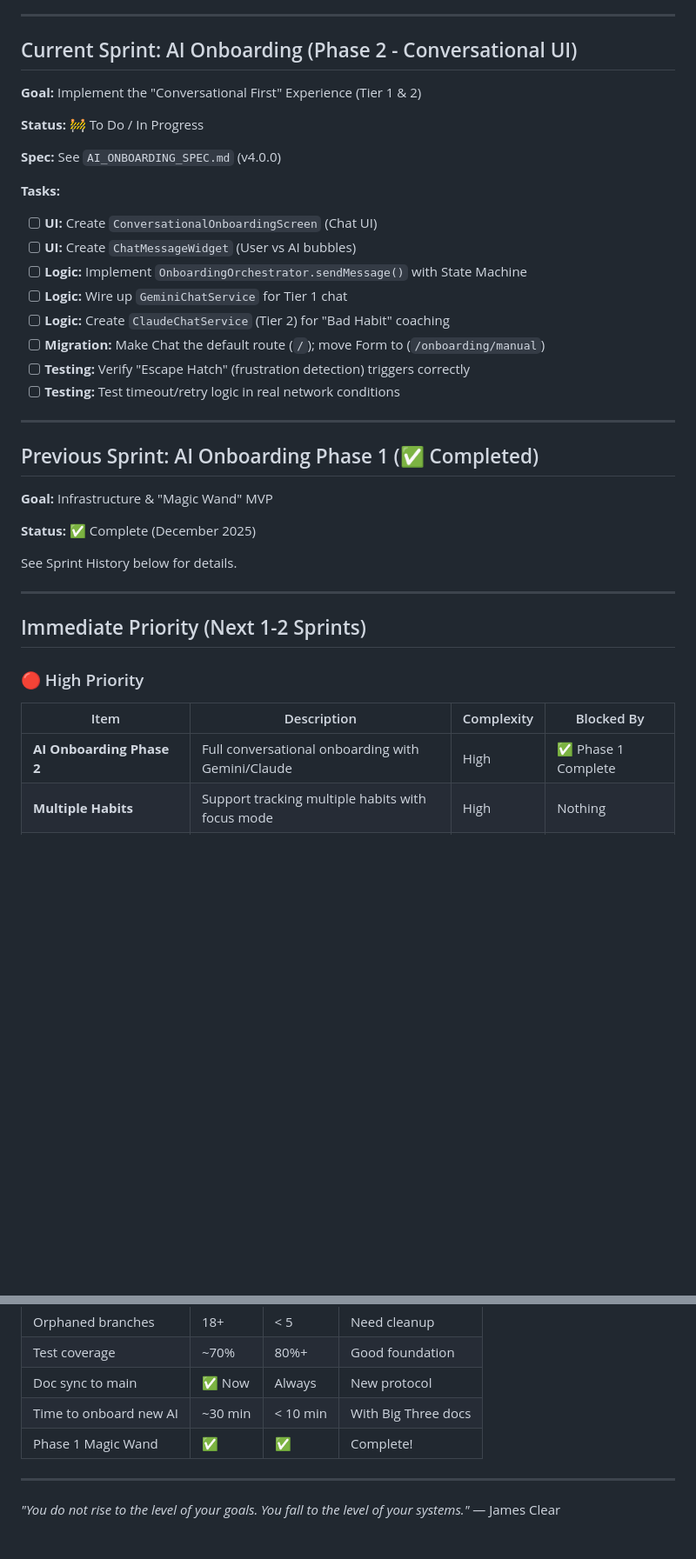
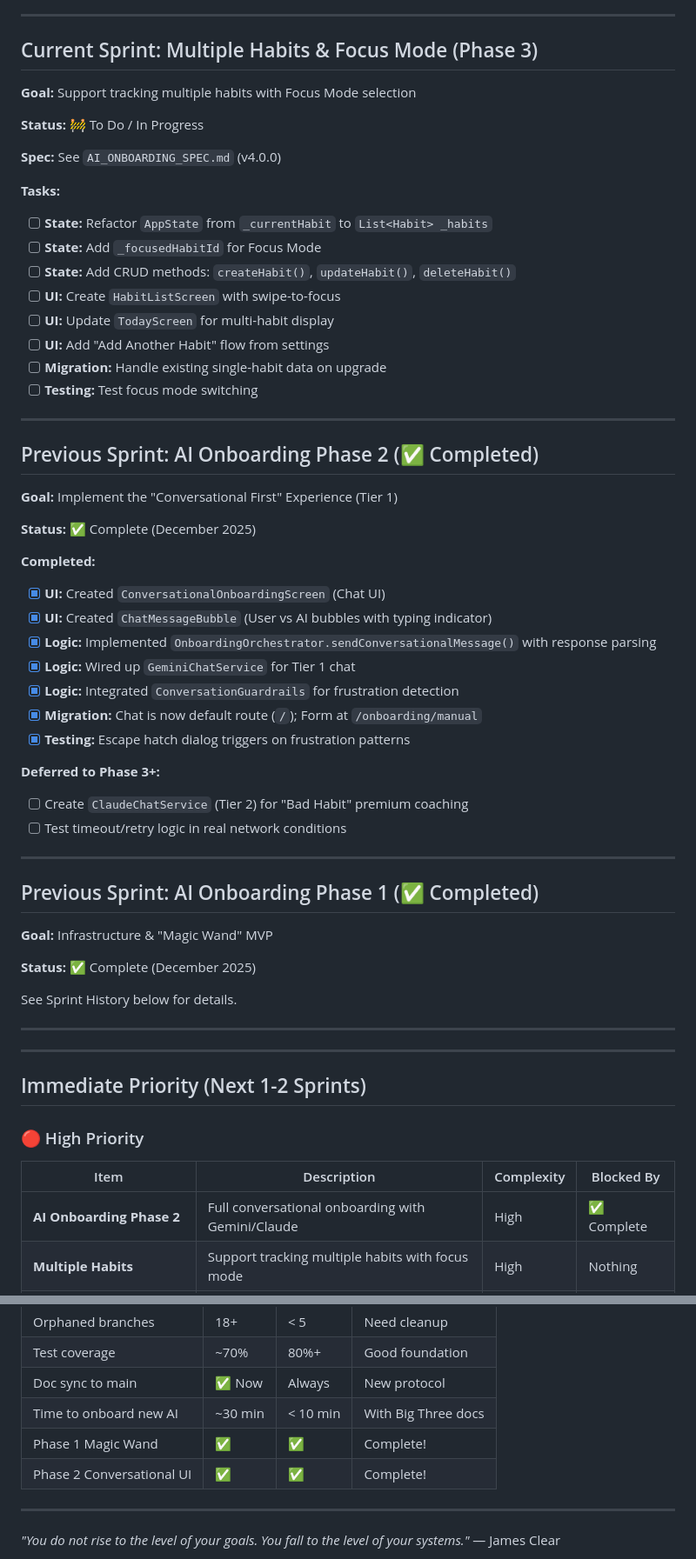
Before and after one commit to lenghurst/atomichabits, a Markdown page: ROADMAP.md, 2 parts joined by grey strips. Shown: that part at 87% size. Drawn GitHub-style; blank space fills up the shorter version.

```diff
--- a/ROADMAP.md
+++ b/ROADMAP.md
@@ -23,23 +23,44 @@
 
 ---
 
-## Current Sprint: AI Onboarding (Phase 2 - Conversational UI)
+## Current Sprint: Multiple Habits & Focus Mode (Phase 3)
 
-**Goal:** Implement the "Conversational First" Experience (Tier 1 & 2)
+**Goal:** Support tracking multiple habits with Focus Mode selection
 
 **Status:** 🚧 To Do / In Progress
 
 **Spec:** See `AI_ONBOARDING_SPEC.md` (v4.0.0)
 
 **Tasks:**
-- [ ] **UI:** Create `ConversationalOnboardingScreen` (Chat UI)
-- [ ] **UI:** Create `ChatMessageWidget` (User vs AI bubbles)
-- [ ] **Logic:** Implement `OnboardingOrchestrator.sendMessage()` with State Machine
-- [ ] **Logic:** Wire up `GeminiChatService` for Tier 1 chat
-- [ ] **Logic:** Create `ClaudeChatService` (Tier 2) for "Bad Habit" coaching
-- [ ] **Migration:** Make Chat the default route (`/`); move Form to (`/onboarding/manual`)
-- [ ] **Testing:** Verify "Escape Hatch" (frustration detection) triggers correctly
-- [ ] **Testing:** Test timeout/retry logic in real network conditions
+- [ ] **State:** Refactor `AppState` from `_currentHabit` to `List<Habit> _habits`
+- [ ] **State:** Add `_focusedHabitId` for Focus Mode
+- [ ] **State:** Add CRUD methods: `createHabit()`, `updateHabit()`, `deleteHabit()`
+- [ ] **UI:** Create `HabitListScreen` with swipe-to-focus
+- [ ] **UI:** Update `TodayScreen` for multi-habit display
+- [ ] **UI:** Add "Add Another Habit" flow from settings
+- [ ] **Migration:** Handle existing single-habit data on upgrade
+- [ ] **Testing:** Test focus mode switching
+
+---
+
+## Previous Sprint: AI Onboarding Phase 2 (✅ Completed)
+
+**Goal:** Implement the "Conversational First" Experience (Tier 1)
+
+**Status:** ✅ Complete (December 2025)
+
+**Completed:**
+- [x] **UI:** Created `ConversationalOnboardingScreen` (Chat UI)
+- [x] **UI:** Created `ChatMessageBubble` (User vs AI bubbles with typing indicator)
+- [x] **Logic:** Implemented `OnboardingOrchestrator.sendConversationalMessage()` with response parsing
+- [x] **Logic:** Wired up `GeminiChatService` for Tier 1 chat
+- [x] **Logic:** Integrated `ConversationGuardrails` for frustration detection
+- [x] **Migration:** Chat is now default route (`/`); Form at `/onboarding/manual`
+- [x] **Testing:** Escape hatch dialog triggers on frustration patterns
+
+**Deferred to Phase 3+:**
+- [ ] Create `ClaudeChatService` (Tier 2) for "Bad Habit" premium coaching
+- [ ] Test timeout/retry logic in real network conditions
 
 ---
 
@@ -53,13 +74,15 @@ See Sprint History below for details.
 
 ---
 
+---
+
 ## Immediate Priority (Next 1-2 Sprints)
 
 ### 🔴 High Priority
 
 | Item | Description | Complexity | Blocked By |
 |------|-------------|------------|------------|
-| **AI Onboarding Phase 2** | Full conversational onboarding with Gemini/Claude | High | ✅ Phase 1 Complete |
+| **AI Onboarding Phase 2** | Full conversational onboarding with Gemini/Claude | High | ✅ Complete |
 | **Multiple Habits** | Support tracking multiple habits with focus mode | High | Nothing |
 | **History/Calendar View** | Visual calendar showing completion history | Medium | Nothing |
 | **Settings Implementation** | Connect SettingsScreen to actual preferences | Low | Nothing |
@@ -289,6 +355,7 @@ done | sort
 | Doc sync to main | ✅ Now | Always | New protocol |
 | Time to onboard new AI | ~30 min | < 10 min | With Big Three docs |
 | Phase 1 Magic Wand | ✅ | ✅ | Complete! |
+| Phase 2 Conversational UI | ✅ | ✅ | Complete! |
 
 ---
 
```
Also changed, not shown: other parts of ROADMAP.md (+43 -0 lines), AI_CONTEXT.md (+61 -11 lines).
